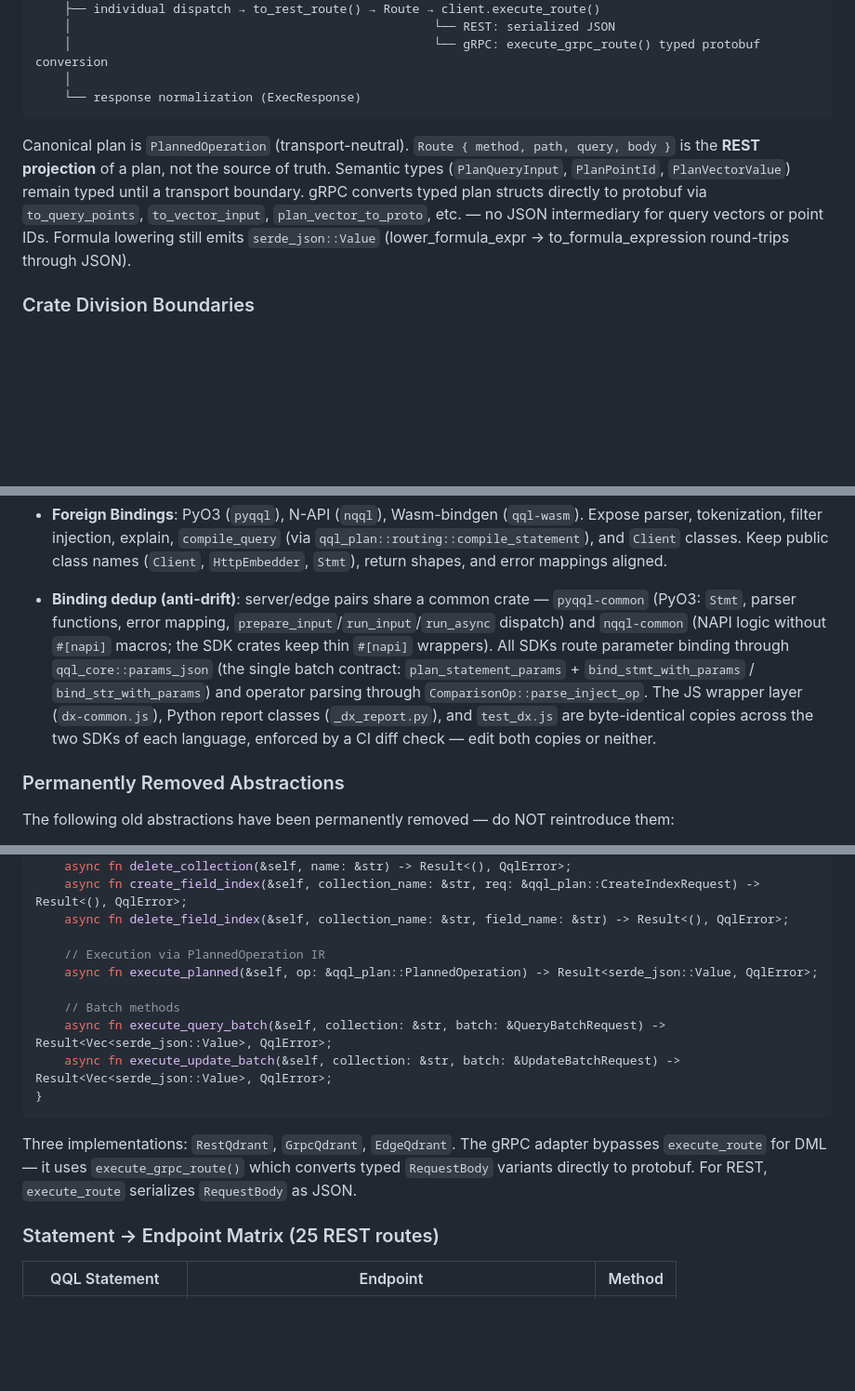
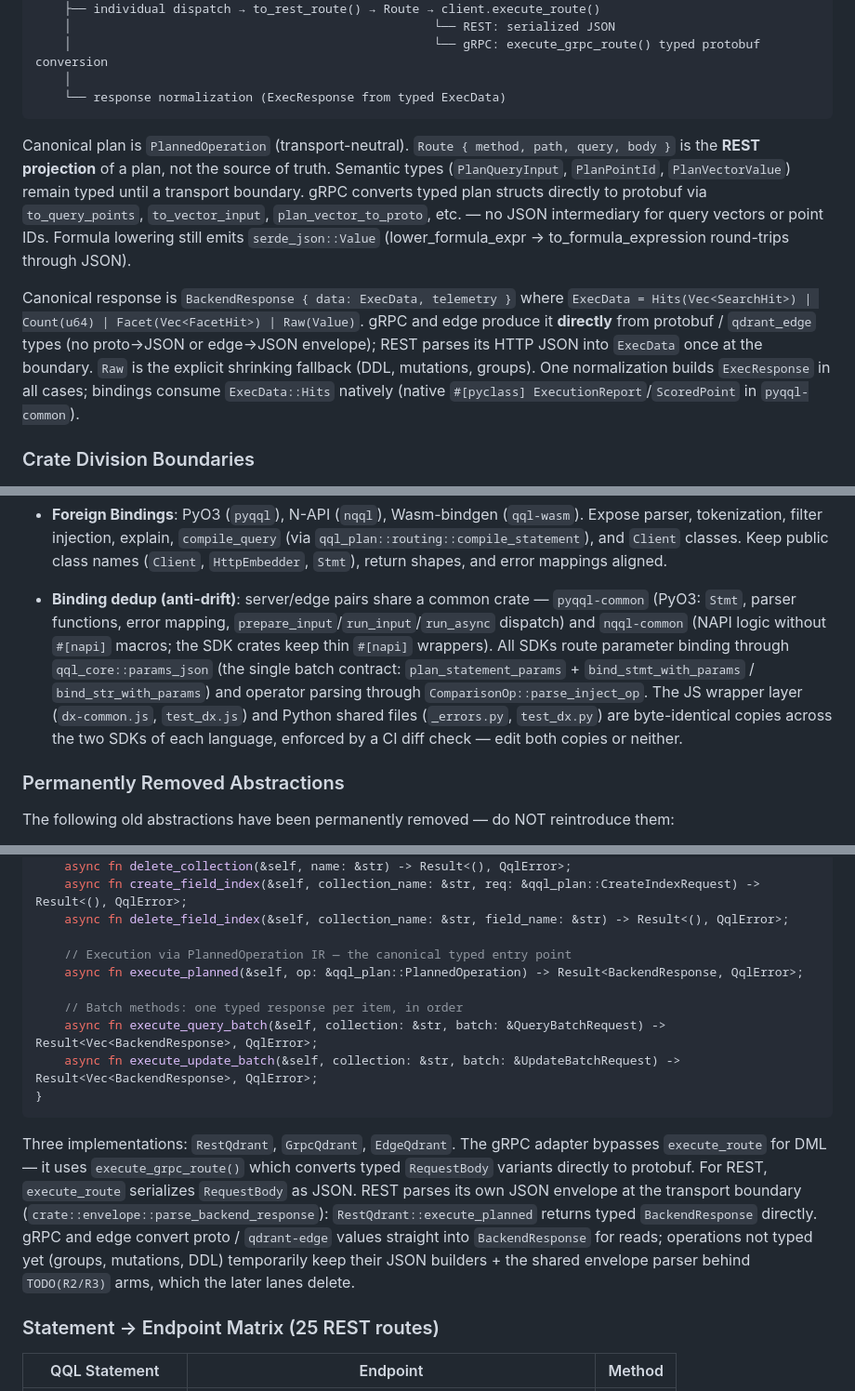
Before and after one commit to srimon12/qql-rs, a Markdown page: AGENTS.md, 3 parts joined by grey strips. Shown at 93% size. Drawn GitHub-style; blank space fills up the shorter version.

Commit message:
docs(agents): document the typed response pipeline and native bindings
Update the architecture reference: BackendResponse/ExecData as the canonical
response IR, the single typed QdrantOps::execute_planned, REST boundary
parsing, gRPC/edge direct typed construction, the constrained Raw bucket for
schemaless metadata, and the Python binding dedup list after _dx_report.py
was removed.

````diff
--- a/AGENTS.md
+++ b/AGENTS.md
@@ -75,10 +75,19 @@ qql-plan: plan() → Result<PlannedOperation, PlanError>
     │                                                  └── REST: serialized JSON
     │                                                  └── gRPC: execute_grpc_route() typed protobuf conversion
     │
-    └── response normalization (ExecResponse)
+    └── response normalization (ExecResponse from typed ExecData)
 ```
 
 Canonical plan is `PlannedOperation` (transport-neutral). `Route { method, path, query, body }` is the **REST projection** of a plan, not the source of truth. Semantic types (`PlanQueryInput`, `PlanPointId`, `PlanVectorValue`) remain typed until a transport boundary. gRPC converts typed plan structs directly to protobuf via `to_query_points`, `to_vector_input`, `plan_vector_to_proto`, etc. — no JSON intermediary for query vectors or point IDs. Formula lowering still emits `serde_json::Value` (lower_formula_expr → to_formula_expression round-trips through JSON).
+
+Canonical response is `BackendResponse { data: ExecData, telemetry }` where
+`ExecData = Hits(Vec<SearchHit>) | Count(u64) | Facet(Vec<FacetHit>) | Raw(Value)`.
+gRPC and edge produce it **directly** from protobuf / `qdrant_edge` types (no
+proto→JSON or edge→JSON envelope); REST parses its HTTP JSON into `ExecData`
+once at the boundary. `Raw` is the explicit shrinking fallback (DDL, mutations,
+groups). One normalization builds `ExecResponse` in all cases; bindings consume
+`ExecData::Hits` natively (native `#[pyclass] ExecutionReport`/`ScoredPoint` in
+`pyqql-common`).
 
 ### Crate Division Boundaries
 
@@ -95,7 +104,7 @@ Canonical plan is `PlannedOperation` (transport-neutral). `Route { method, path,
 * **`qql-cli`**: CLI binary. Uses the executor via REST/adapter construction.
 
 * **Foreign Bindings**: PyO3 (`pyqql`), N-API (`nqql`), Wasm-bindgen (`qql-wasm`). Expose parser, tokenization, filter injection, explain, `compile_query` (via `qql_plan::routing::compile_statement`), and `Client` classes. Keep public class names (`Client`, `HttpEmbedder`, `Stmt`), return shapes, and error mappings aligned.
-* **Binding dedup (anti-drift)**: server/edge pairs share a common crate — `pyqql-common` (PyO3: `Stmt`, parser functions, error mapping, `prepare_input`/`run_input`/`run_async` dispatch) and `nqql-common` (NAPI logic without `#[napi]` macros; the SDK crates keep thin `#[napi]` wrappers). All SDKs route parameter binding through `qql_core::params_json` (the single batch contract: `plan_statement_params` + `bind_stmt_with_params` / `bind_str_with_params`) and operator parsing through `ComparisonOp::parse_inject_op`. The JS wrapper layer (`dx-common.js`), Python report classes (`_dx_report.py`), and `test_dx.js` are byte-identical copies across the two SDKs of each language, enforced by a CI diff check — edit both copies or neither.
+* **Binding dedup (anti-drift)**: server/edge pairs share a common crate — `pyqql-common` (PyO3: `Stmt`, parser functions, error mapping, `prepare_input`/`run_input`/`run_async` dispatch) and `nqql-common` (NAPI logic without `#[napi]` macros; the SDK crates keep thin `#[napi]` wrappers). All SDKs route parameter binding through `qql_core::params_json` (the single batch contract: `plan_statement_params` + `bind_stmt_with_params` / `bind_str_with_params`) and operator parsing through `ComparisonOp::parse_inject_op`. The JS wrapper layer (`dx-common.js`, `test_dx.js`) and Python shared files (`_errors.py`, `test_dx.py`) are byte-identical copies across the two SDKs of each language, enforced by a CI diff check — edit both copies or neither.
 
 ### Permanently Removed Abstractions
 
@@ -154,16 +164,16 @@ pub trait QdrantOps: Send + Sync {
     async fn create_field_index(&self, collection_name: &str, req: &qql_plan::CreateIndexRequest) -> Result<(), QqlError>;
     async fn delete_field_index(&self, collection_name: &str, field_name: &str) -> Result<(), QqlError>;
 
-    // Execution via PlannedOperation IR
-    async fn execute_planned(&self, op: &qql_plan::PlannedOperation) -> Result<serde_json::Value, QqlError>;
+    // Execution via PlannedOperation IR — the canonical typed entry point
+    async fn execute_planned(&self, op: &qql_plan::PlannedOperation) -> Result<BackendResponse, QqlError>;
 
-    // Batch methods
-    async fn execute_query_batch(&self, collection: &str, batch: &QueryBatchRequest) -> Result<Vec<serde_json::Value>, QqlError>;
-    async fn execute_update_batch(&self, collection: &str, batch: &UpdateBatchRequest) -> Result<Vec<serde_json::Value>, QqlError>;
+    // Batch methods: one typed response per item, in order
+    async fn execute_query_batch(&self, collection: &str, batch: &QueryBatchRequest) -> Result<Vec<BackendResponse>, QqlError>;
+    async fn execute_update_batch(&self, collection: &str, batch: &UpdateBatchRequest) -> Result<Vec<BackendResponse>, QqlError>;
 }
 ```
 
-Three implementations: `RestQdrant`, `GrpcQdrant`, `EdgeQdrant`. The gRPC adapter bypasses `execute_route` for DML — it uses `execute_grpc_route()` which converts typed `RequestBody` variants directly to protobuf. For REST, `execute_route` serializes `RequestBody` as JSON.
+Three implementations: `RestQdrant`, `GrpcQdrant`, `EdgeQdrant`. The gRPC adapter bypasses `execute_route` for DML — it uses `execute_grpc_route()` which converts typed `RequestBody` variants directly to protobuf. For REST, `execute_route` serializes `RequestBody` as JSON. REST parses its own JSON envelope at the transport boundary (`crate::envelope::parse_backend_response`): `RestQdrant::execute_planned` returns typed `BackendResponse` directly. gRPC and edge convert proto / `qdrant-edge` values straight into `BackendResponse` for reads; operations not typed yet (groups, mutations, DDL) temporarily keep their JSON builders + the shared envelope parser behind `TODO(R2/R3)` arms, which the later lanes delete.
 
 ### Statement → Endpoint Matrix (25 REST routes)
 
````
Also changed, not shown: other parts of AGENTS.md (+2 -1 lines).
